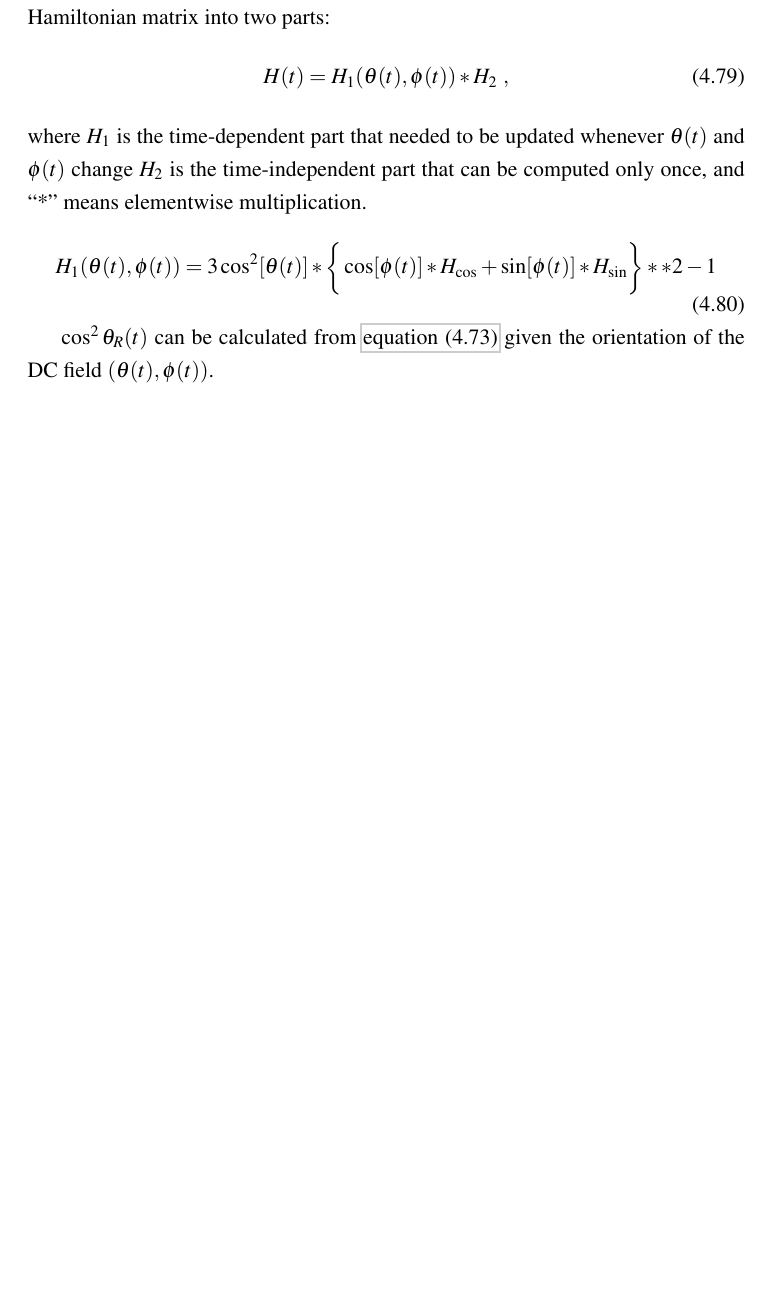
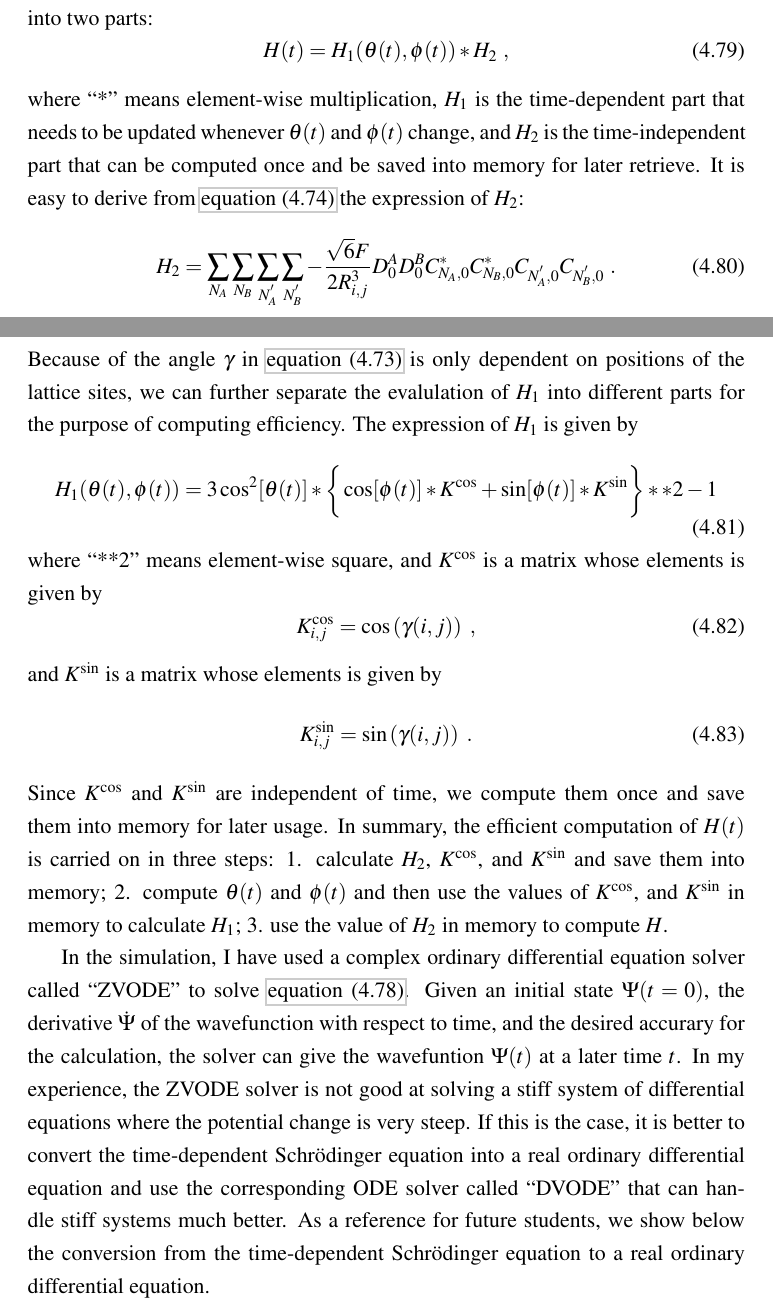
Before and after one commit to eraserxp/thesis, a LaTeX thesis (diss.tex, which reads wavepacket.tex): part of page 103 of 127 before the commit and two parts of pages 103 and 104 of 128 after it, the two joined at a grey line, cut so that both start at the same text, the shorter picture padded with empty space. Compiled offline with pdfLaTeX.

Commit message:
continue to write on the numerical details

```diff
--- a/wavepacket.tex
+++ b/wavepacket.tex
@@ -1473,16 +1475,41 @@ separate the Hamiltonian matrix into two parts:
 \oneline{
 H(t) = H_{1}(\theta(t), \phi(t) ) * H_{2} \ ,
 }
-where $H_{1}$ is the time-dependent part that needed to be updated whenever $\theta(t)$ and $\phi(t)$ change
-$H_{2}$ is the time-independent part that can be computed only once, and ``*'' means elementwise multiplication.
-\oneline{
-H_{1}(\theta(t), \phi(t) ) = 3\cos^2[\theta(t) ]*\bigg\{\cos[\phi(t)]*H_{\cos} + \sin[\phi(t)]*H_{\sin} \bigg\}**2 - 1
-}
-
-$\cos^2 \theta_{R}(t)$ can be
-calculated from \autoref{eqn:threeAnglesRelation} given the orientation of the DC field $(\theta(t), \phi(t) )$.
-
-
+where  ``*'' means element-wise multiplication, $H_{1}$ is the time-dependent part that needs to be
+updated whenever $\theta(t)$ and $\phi(t)$ change, and $H_{2}$ is the time-independent part that can be
+computed once and be saved into memory for later retrieve. It is easy to derive from
+ \autoref{eqn:hij2D} the expression of $H_2$:
+\oneline{
+H_{2} = \sum_{N_A} \sum_{N_B} \sum_{N_A^{'}} \sum_{N_B^{'}} - \frac{\sqrt{6} F}{2 R_{i,j}^3} D_0^A D_0^B C_{N_A, 0}^{*} C_{N_B, 0}^{*} C_{N_A^{'}, 0}  C_{N_B^{'}, 0} \ .
+}
+Because of the angle $\gamma$ in \autoref{eqn:threeAnglesRelation} is only dependent on positions of the lattice sites, we can further separate the evalulation of $H_1$ into different parts for the purpose of computing efficiency. The expression of $H_1$ is given by
+\oneline{
+H_{1}(\theta(t), \phi(t) ) = 3\cos^2[\theta(t) ]*\bigg\{\cos[\phi(t)]*K^{\cos} + \sin[\phi(t)]*K^{\sin} \bigg\}**2 - 1
+}
+where ``**2'' means element-wise square, and $K^{\cos}$ is a matrix whose elements is given by
+\oneline{
+K^{\cos}_{i, j}= \cos\left(\gamma(i, j)\right) \ ,
+}
+and $K^{\sin}$ is a matrix whose elements is given by
+\oneline{
+K^{\sin}_{i, j}= \sin\left(\gamma(i, j)\right) \ .
+}
+Since $K^{\cos}$ and  $K^{\sin}$ are independent of time, we compute them once and save them into memory
+for later usage. In summary, the efficient computation of $H(t)$ is carried on in three steps: 1. calculate $H_2$,
+$K^{\cos}$, and $K^{\sin}$ and save them into memory; 2. compute $\theta(t)$ and $\phi(t)$ and then use
+the values of $K^{\cos}$, and $K^{\sin}$ in memory to calculate $H_1$; 3. use the value of $H_2$ in memory to
+compute $H$.
+
+In the simulation, I have used a complex ordinary differential equation solver called ``ZVODE'' to solve
+\autoref{eqn:tdse2d}. Given an initial state $\Psi(t=0)$, the
+derivative $\dot{\Psi}$ of the wavefunction with respect to time, and the desired accurary for the calculation,
+the solver can give the wavefuntion $\Psi(t)$ at a later time $t$. In my experience, the ZVODE solver is not
+good at solving a stiff system of differential equations where the potential change is very steep.
+If this is the case, it is better to convert
+the time-dependent Schr\"odinger equation into a real  ordinary differential equation and use the corresponding
+ODE solver called ``DVODE'' that can handle stiff systems much better. As a reference
+ for future students, we show below the conversion from the time-dependent Schr\"odinger equation to a real
+ordinary differential equation.
 
 %%%%%%%%%%%%%%%%%%%%%%%%%%%%%%%%%%%%%%%%%%%%%%%%%%%%%%%%%
 \begin{figure}[htbp]
```
Also changed, not shown: wavepacket.tex (8 more changed lines).
